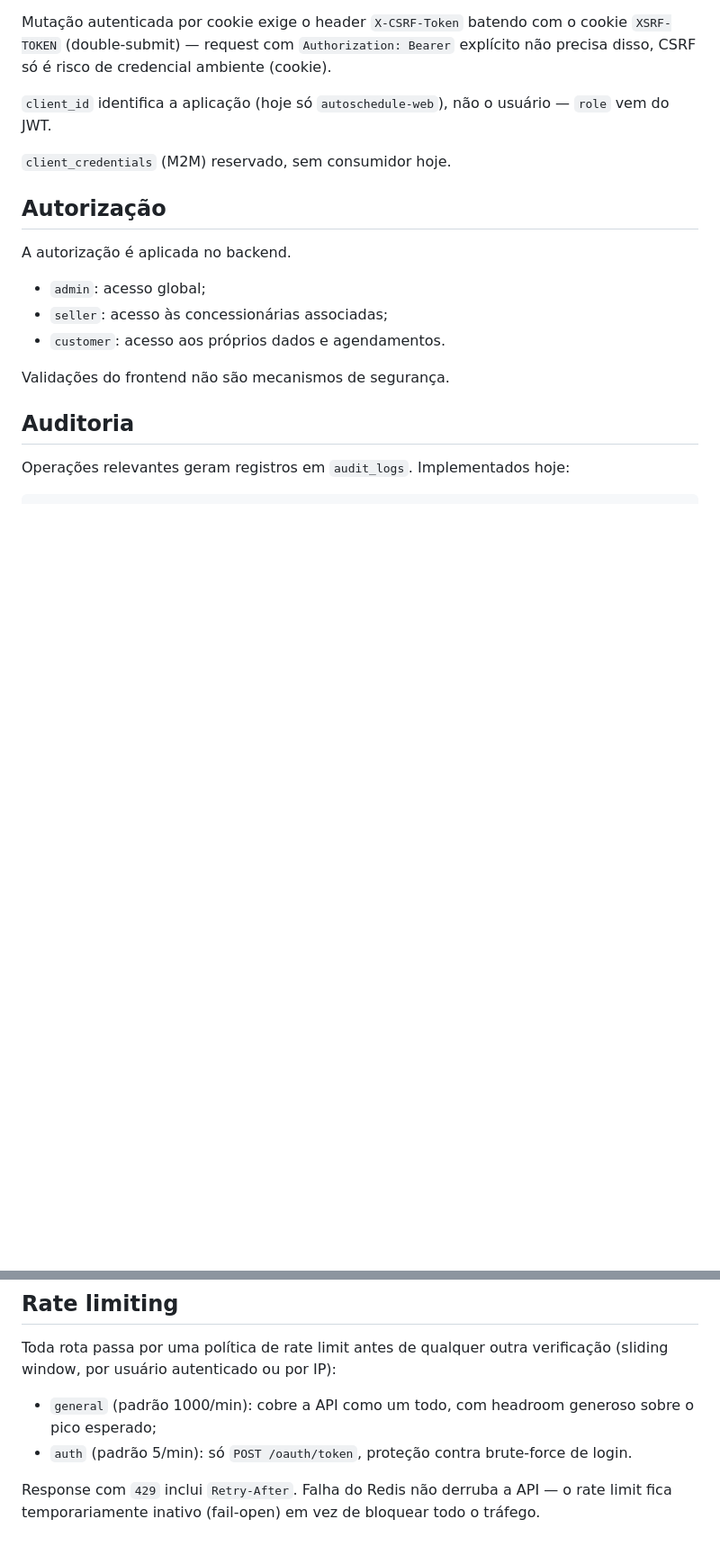
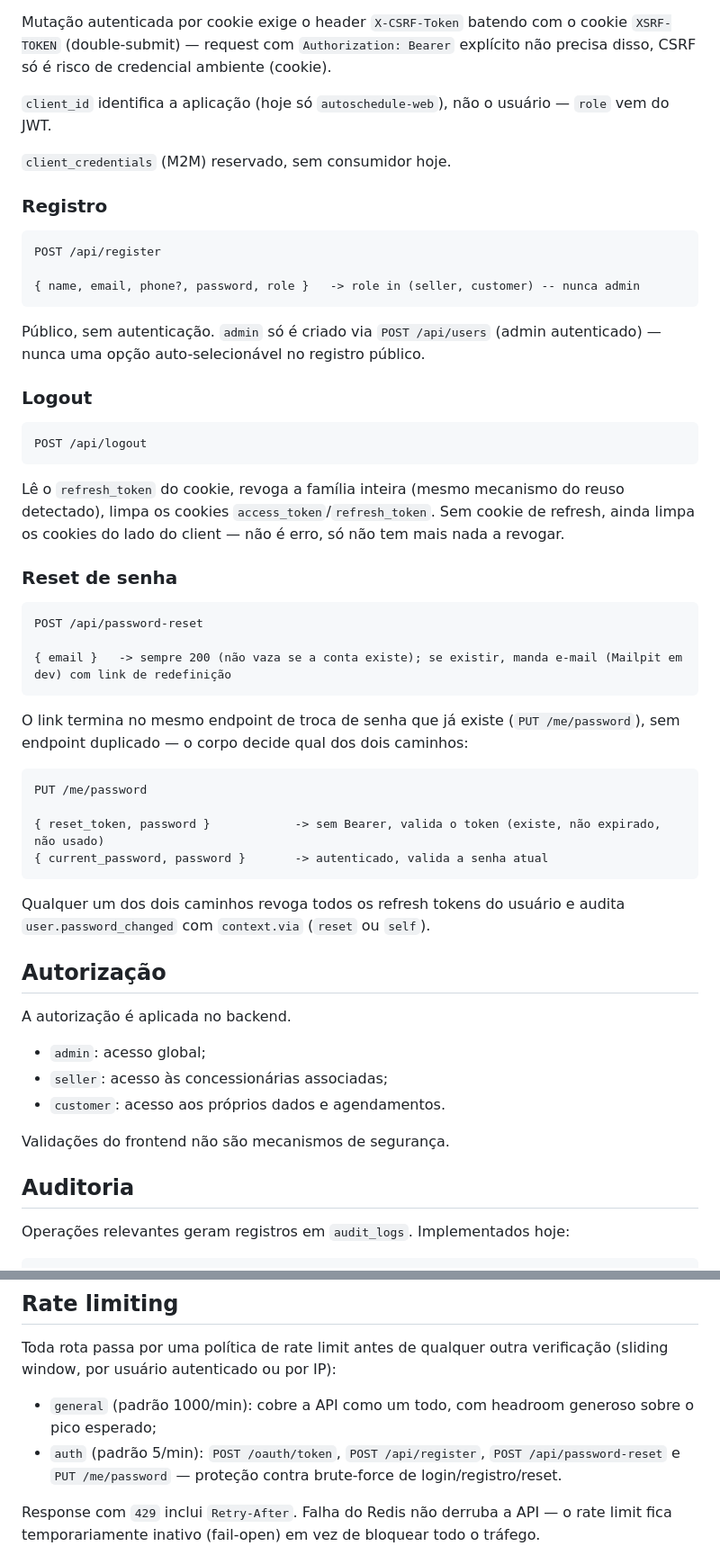
Before and after one commit to justgu1/AutoSchedule, a Markdown page: docs/business-rules.md, 2 parts joined by grey strips. Shown at 90% size. Rendered like a GitHub page; blank space fills up the shorter version.

Commit message:
docs(worklist): update worklist and business rules for the auth foundation delivery

````diff
--- a/docs/business-rules.md
+++ b/docs/business-rules.md
@@ -176,6 +176,43 @@ Mutação autenticada por cookie exige o header `X-CSRF-Token` batendo com o coo
 
 `client_credentials` (M2M) reservado, sem consumidor hoje.
 
+### Registro
+
+```text
+POST /api/register
+
+{ name, email, phone?, password, role }   -> role in (seller, customer) -- nunca admin
+```
+
+Público, sem autenticação. `admin` só é criado via `POST /api/users` (admin autenticado) — nunca uma opção auto-selecionável no registro público.
+
+### Logout
+
+```text
+POST /api/logout
+```
+
+Lê o `refresh_token` do cookie, revoga a família inteira (mesmo mecanismo do reuso detectado), limpa os cookies `access_token`/`refresh_token`. Sem cookie de refresh, ainda limpa os cookies do lado do client — não é erro, só não tem mais nada a revogar.
+
+### Reset de senha
+
+```text
+POST /api/password-reset
+
+{ email }   -> sempre 200 (não vaza se a conta existe); se existir, manda e-mail (Mailpit em dev) com link de redefinição
+```
+
+O link termina no mesmo endpoint de troca de senha que já existe (`PUT /me/password`), sem endpoint duplicado — o corpo decide qual dos dois caminhos:
+
+```text
+PUT /me/password
+
+{ reset_token, password }            -> sem Bearer, valida o token (existe, não expirado, não usado)
+{ current_password, password }       -> autenticado, valida a senha atual
+```
+
+Qualquer um dos dois caminhos revoga todos os refresh tokens do usuário e audita `user.password_changed` com `context.via` (`reset` ou `self`).
+
 ## Autorização
 
 A autorização é aplicada no backend.
@@ -226,7 +263,7 @@ Os registros de auditoria são somente de leitura para a aplicação.
 Toda rota passa por uma política de rate limit antes de qualquer outra verificação (sliding window, por usuário autenticado ou por IP):
 
 - `general` (padrão 1000/min): cobre a API como um todo, com headroom generoso sobre o pico esperado;
-- `auth` (padrão 5/min): só `POST /oauth/token`, proteção contra brute-force de login.
+- `auth` (padrão 5/min): `POST /oauth/token`, `POST /api/register`, `POST /api/password-reset` e `PUT /me/password` — proteção contra brute-force de login/registro/reset.
 
 Response com `429` inclui `Retry-After`. Falha do Redis não derruba a API — o rate limit fica temporariamente inativo (fail-open) em vez de bloquear todo o tráfego.
 
````
Also changed, not shown: Worklist.md (+6 -1 lines).
